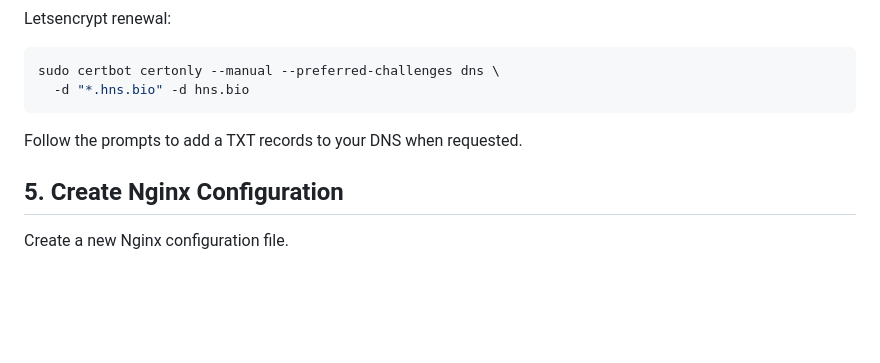
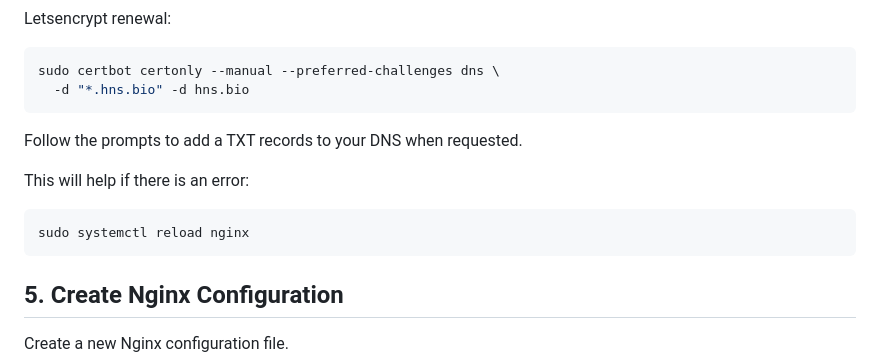
Before and after one commit to H4ckB4s3/hns-bio, a Markdown page: install/install.md, the part around the change. GitHub-like rendering; blank space fills up the shorter version.

Commit message:
Include command to reload Nginx in install.md
Added troubleshooting command for Nginx reload.

````diff
--- a/install/install.md
+++ b/install/install.md
@@ -44,6 +44,10 @@ sudo certbot certonly --manual --preferred-challenges dns \
 
 Follow the prompts to add a TXT records to your DNS when requested.
 
+This will help if there is an error:
+```bash
+sudo systemctl reload nginx
+```
 ## 5. Create Nginx Configuration
 
 Create a new Nginx configuration file.
````
